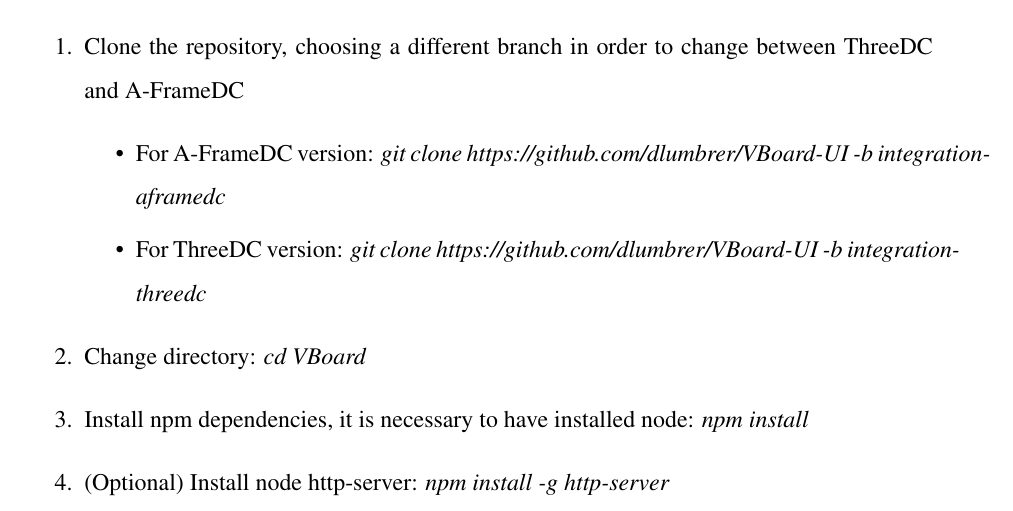
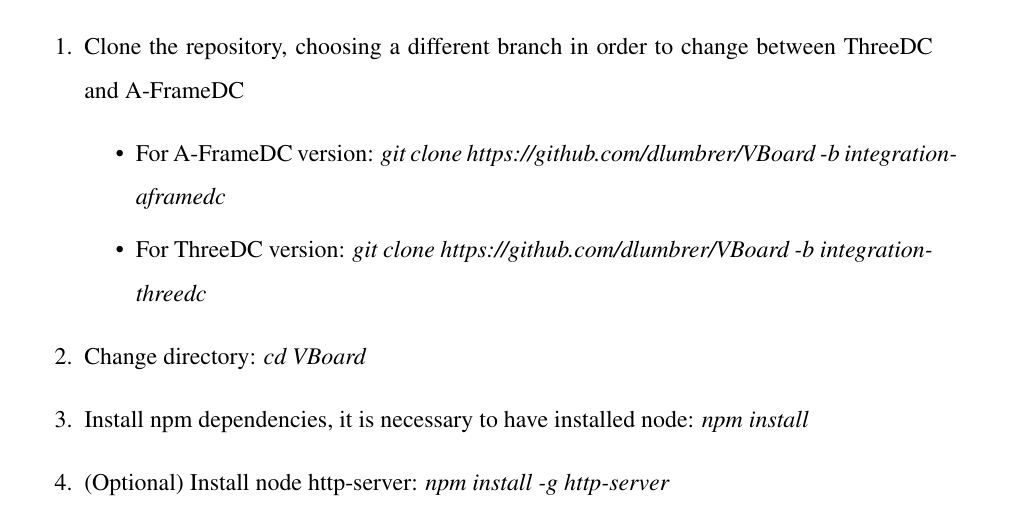
Before and after one commit to dlumbrer/master-s_thesis, a LaTeX thesis (master-s_thesis.tex): part of page 72 of 103, cut so that both start at the same text. Compiled offline with pdfLaTeX.

Commit message:
Update errors

```diff
--- a/master-s_thesis.tex
+++ b/master-s_thesis.tex
@@ -1221,8 +1221,8 @@
 \begin{enumerate}
     \item Clone the repository, choosing a different branch in order to change between ThreeDC and A-FrameDC
     \begin{itemize}
-        \item For A-FrameDC version: \textit{git clone https://github.com/dlumbrer/VBoard-UI -b integration-aframedc}
-        \item For ThreeDC version: \textit{git clone https://github.com/dlumbrer/VBoard-UI -b integration-threedc}
+        \item For A-FrameDC version: \textit{git clone https://github.com/dlumbrer/VBoard -b integration-aframedc}
+        \item For ThreeDC version: \textit{git clone https://github.com/dlumbrer/VBoard -b integration-threedc}
     \end{itemize}
     \item Change directory: \textit{cd VBoard}
     \item Install npm dependencies, it is necessary to have installed node: \textit{npm install}
```
